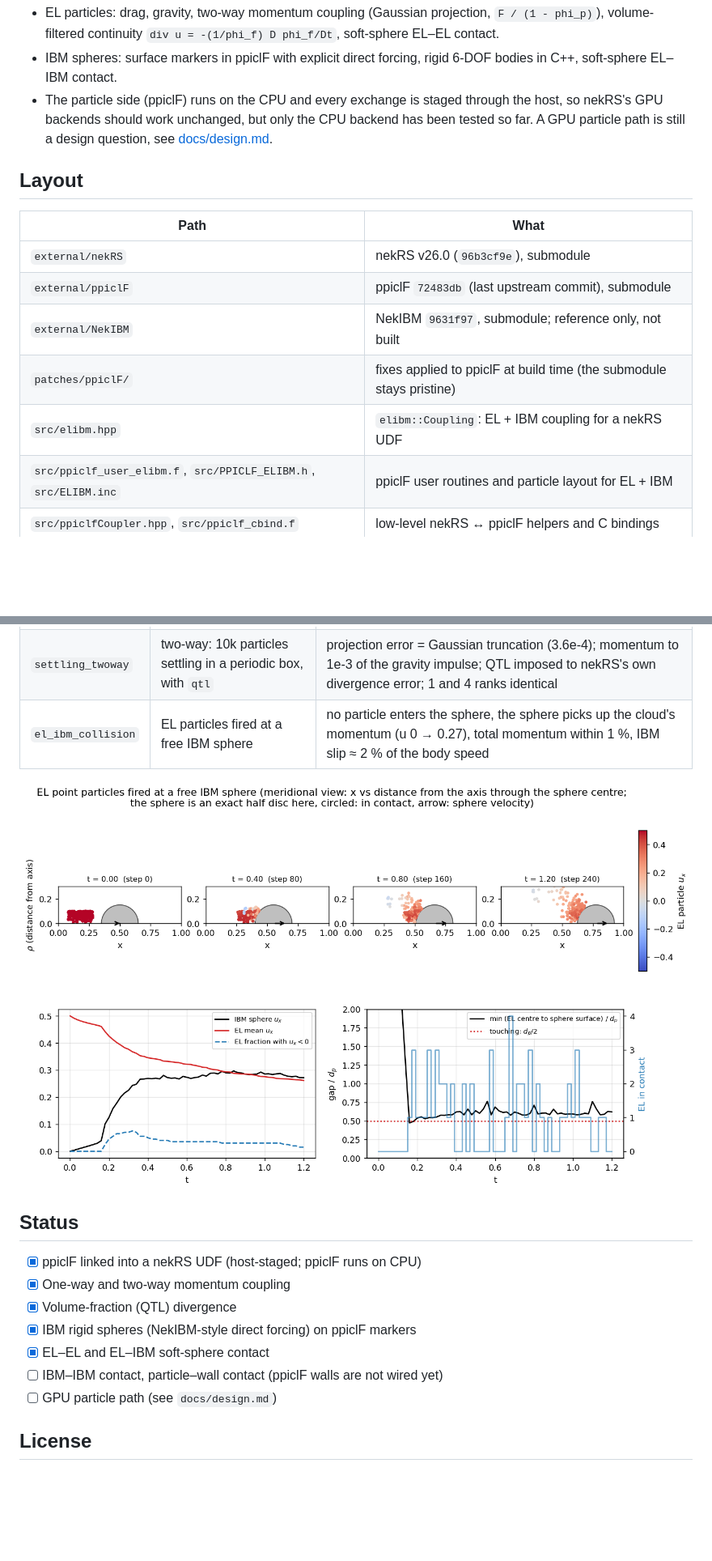
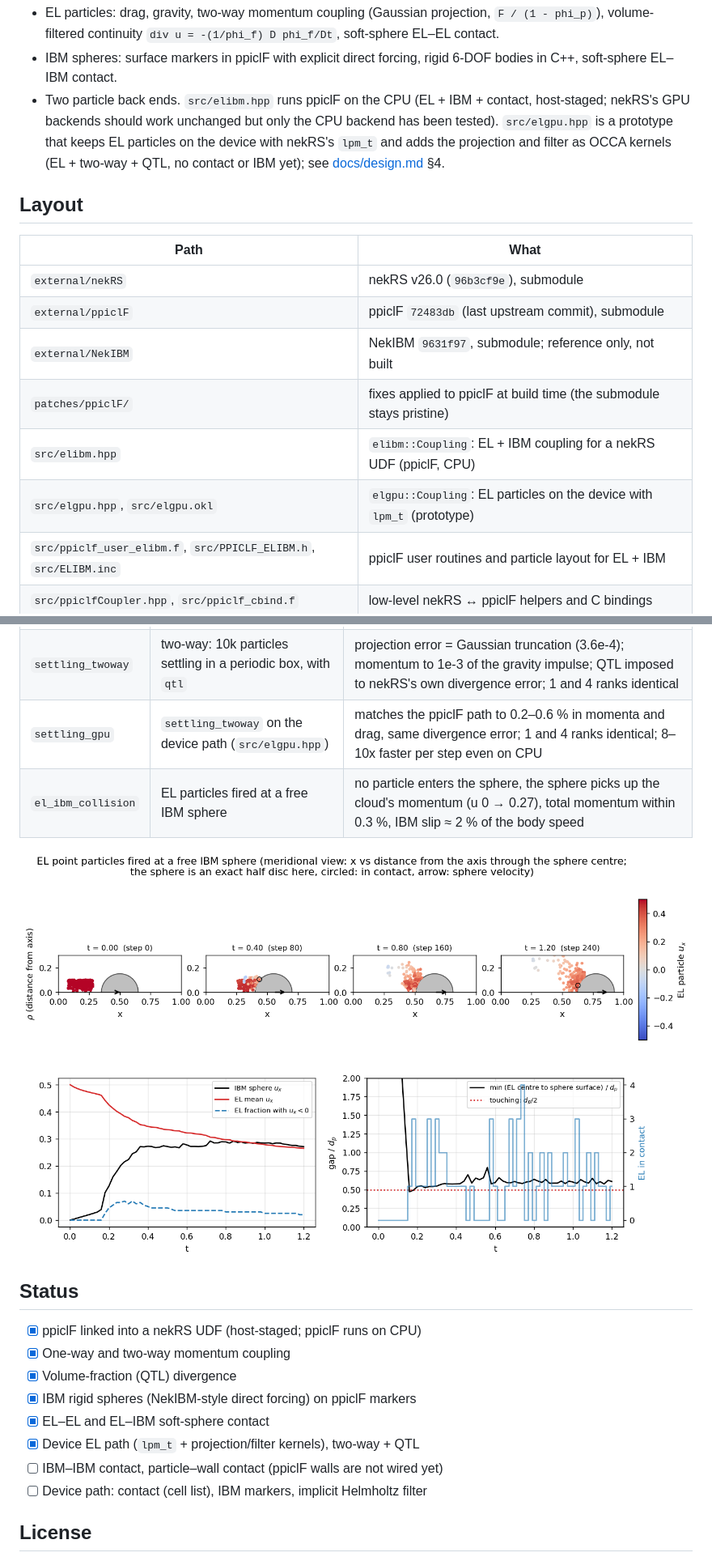
Before and after one commit to BCKim55/NekRS-EL-IBM, a Markdown page: README.md, 2 parts joined by grey strips. Shown at 81% size. Rendered like a GitHub page; pictures changed too: docs/img/collision_summary.png; blank space fills up the shorter version.

```diff
--- a/README.md
+++ b/README.md
@@ -18,10 +18,12 @@ centre 0.47 d_p from the surface, touching at 0.5 d_p).*
   `div u = -(1/phi_f) D phi_f/Dt`, soft-sphere EL–EL contact.
 - IBM spheres: surface markers in ppiclF with explicit direct forcing, rigid
   6-DOF bodies in C++, soft-sphere EL–IBM contact.
-- The particle side (ppiclF) runs on the CPU and every exchange is staged
-  through the host, so nekRS's GPU backends should work unchanged, but only
-  the CPU backend has been tested so far. A GPU particle path is still a
-  design question, see [docs/design.md](docs/design.md).
+- Two particle back ends. `src/elibm.hpp` runs ppiclF on the CPU (EL + IBM +
+  contact, host-staged; nekRS's GPU backends should work unchanged but only
+  the CPU backend has been tested). `src/elgpu.hpp` is a prototype that keeps
+  EL particles on the device with nekRS's `lpm_t` and adds the projection and
+  filter as OCCA kernels (EL + two-way + QTL, no contact or IBM yet); see
+  [docs/design.md](docs/design.md) §4.
 
 ## Layout
 
@@ -31,7 +33,8 @@ centre 0.47 d_p from the surface, touching at 0.5 d_p).*
 | `external/ppiclF` | ppiclF `72483db` (last upstream commit), submodule |
 | `external/NekIBM` | NekIBM `9631f97`, submodule; reference only, not built |
 | `patches/ppiclF/` | fixes applied to ppiclF at build time (the submodule stays pristine) |
-| `src/elibm.hpp` | `elibm::Coupling`: EL + IBM coupling for a nekRS UDF |
+| `src/elibm.hpp` | `elibm::Coupling`: EL + IBM coupling for a nekRS UDF (ppiclF, CPU) |
+| `src/elgpu.hpp`, `src/elgpu.okl` | `elgpu::Coupling`: EL particles on the device with `lpm_t` (prototype) |
 | `src/ppiclf_user_elibm.f`, `src/PPICLF_ELIBM.h`, `src/ELIBM.inc` | ppiclF user routines and particle layout for EL + IBM |
 | `src/ppiclfCoupler.hpp`, `src/ppiclf_cbind.f` | low-level nekRS ↔ ppiclF helpers and C bindings |
 | `scripts/build_ppiclf.sh` | builds a case-specific `libppiclF.a` and `udf.env` |
@@ -66,7 +69,8 @@ the shared model in `src/`, or the patches change, and always relinks the UDF.
 |---|---|---|
 | `rotation_tracer` | one-way: tracers in a frozen solid-body rotation | positions match ppiclF's discrete solution to 2e-14 on 1–8 ranks |
 | `settling_twoway` | two-way: 10k particles settling in a periodic box, with `qtl` | projection error = Gaussian truncation (3.6e-4); momentum to 1e-3 of the gravity impulse; QTL imposed to nekRS's own divergence error; 1 and 4 ranks identical |
-| `el_ibm_collision` | EL particles fired at a free IBM sphere | no particle enters the sphere, the sphere picks up the cloud's momentum (u 0 → 0.27), total momentum within 1 %, IBM slip ≈ 2 % of the body speed |
+| `settling_gpu` | `settling_twoway` on the device path (`src/elgpu.hpp`) | matches the ppiclF path to 0.2–0.6 % in momenta and drag, same divergence error; 1 and 4 ranks identical; 8–10x faster per step even on CPU |
+| `el_ibm_collision` | EL particles fired at a free IBM sphere | no particle enters the sphere, the sphere picks up the cloud's momentum (u 0 → 0.27), total momentum within 0.3 %, IBM slip ≈ 2 % of the body speed |
 
 ![Collision demo summary](docs/img/collision_summary.png)
 
@@ -77,8 +81,9 @@ the shared model in `src/`, or the patches change, and always relinks the UDF.
 - [x] Volume-fraction (QTL) divergence
 - [x] IBM rigid spheres (NekIBM-style direct forcing) on ppiclF markers
 - [x] EL–EL and EL–IBM soft-sphere contact
+- [x] Device EL path (`lpm_t` + projection/filter kernels), two-way + QTL
 - [ ] IBM–IBM contact, particle–wall contact (ppiclF walls are not wired yet)
-- [ ] GPU particle path (see `docs/design.md`)
+- [ ] Device path: contact (cell list), IBM markers, implicit Helmholtz filter
 
 ## License
 
```
Also changed, not shown: docs/design.md (+85 -27 lines), docs/img/collision.gif, 11 other files.
